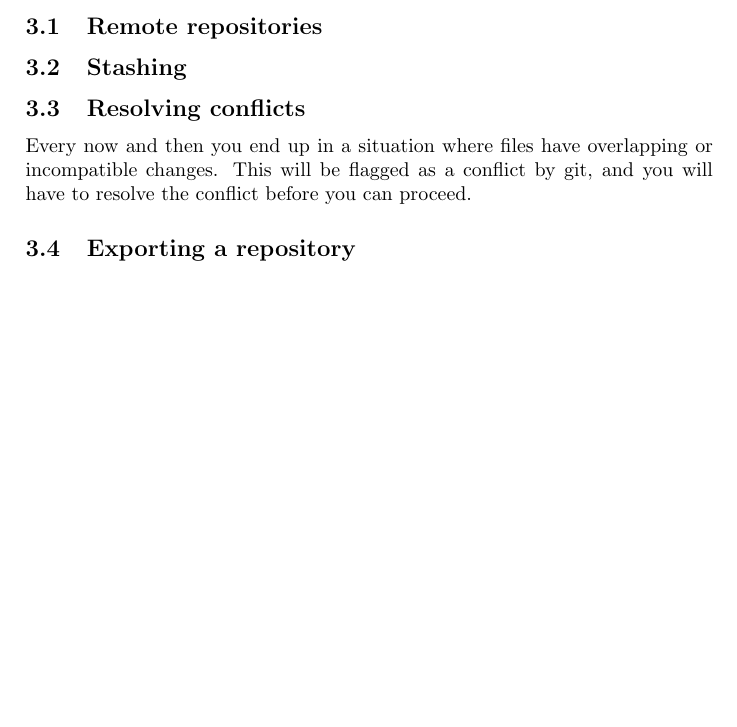
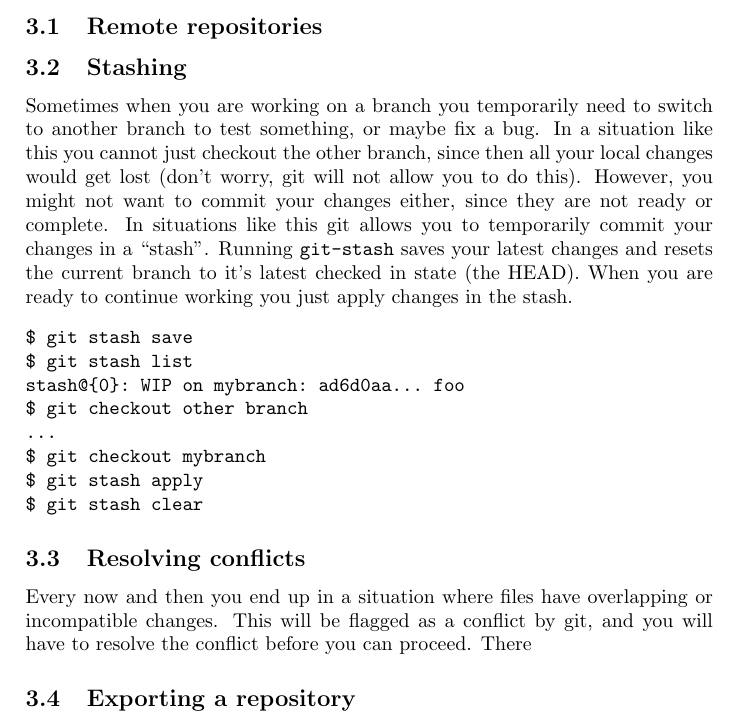
Before and after one commit to juselius/git-guides, a LaTeX document (git_guide.tex): part of page 5 of 6, cut so that both start at the same text, the shorter picture padded with empty space. Compiled offline with pdfLaTeX.

Commit message:
Added section on stashing

```diff
--- a/git_guide.tex
+++ b/git_guide.tex
@@ -200,11 +200,34 @@ flexibility by using branches. Just be a bit careful in the beginning not to
 make a mess and lose track of what you are doing.
 
 \subsection{Remote repositories}
+
 \subsection{Stashing}
+Sometimes when you are working on a branch you temporarily need to switch to
+another branch to test something, or maybe fix a bug. In a situation like this
+you cannot just checkout the other branch, since then all your local changes
+would get lost (don't worry, git will not allow you to do this). However, you
+might not want to commit your changes either, since they are not ready or
+complete. In situations like this git allows you to temporarily commit your
+changes in a ``stash''. Running \texttt{git-stash} saves your latest changes
+and resets the current branch to it's latest checked in state (the HEAD). When
+you are ready to continue working you just apply changes in the stash.
+\begin{verbatim}
+$ git stash save
+$ git stash list
+stash@{0}: WIP on mybranch: ad6d0aa... foo
+$ git checkout other branch
+...
+$ git checkout mybranch
+$ git stash apply
+$ git stash clear
+\end{verbatim}
+
+
 \subsection{Resolving conflicts}
 Every now and then you end up in a situation where files have overlapping or
 incompatible changes. This will be flagged as a conflict by git, and you will
-have to resolve the conflict before you can proceed.
+have to resolve the conflict before you can proceed. There
+
 \subsection{Exporting a repository}
 \subsection{Resetting}
 \subsection{Finding bugs}
```
